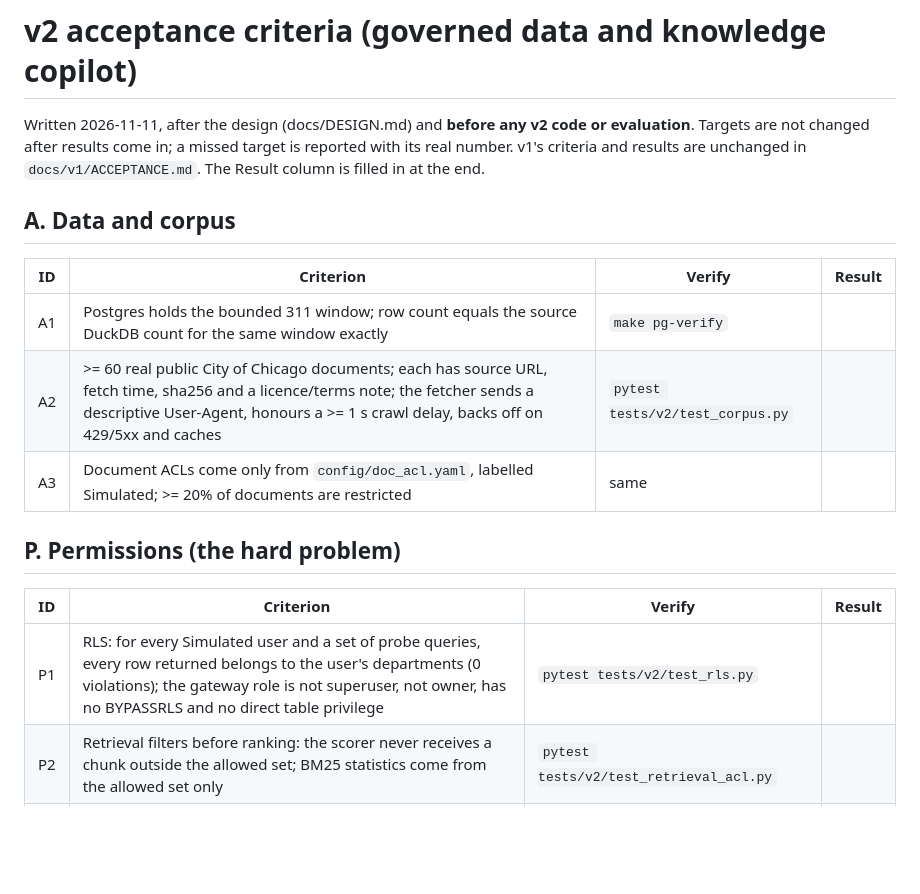
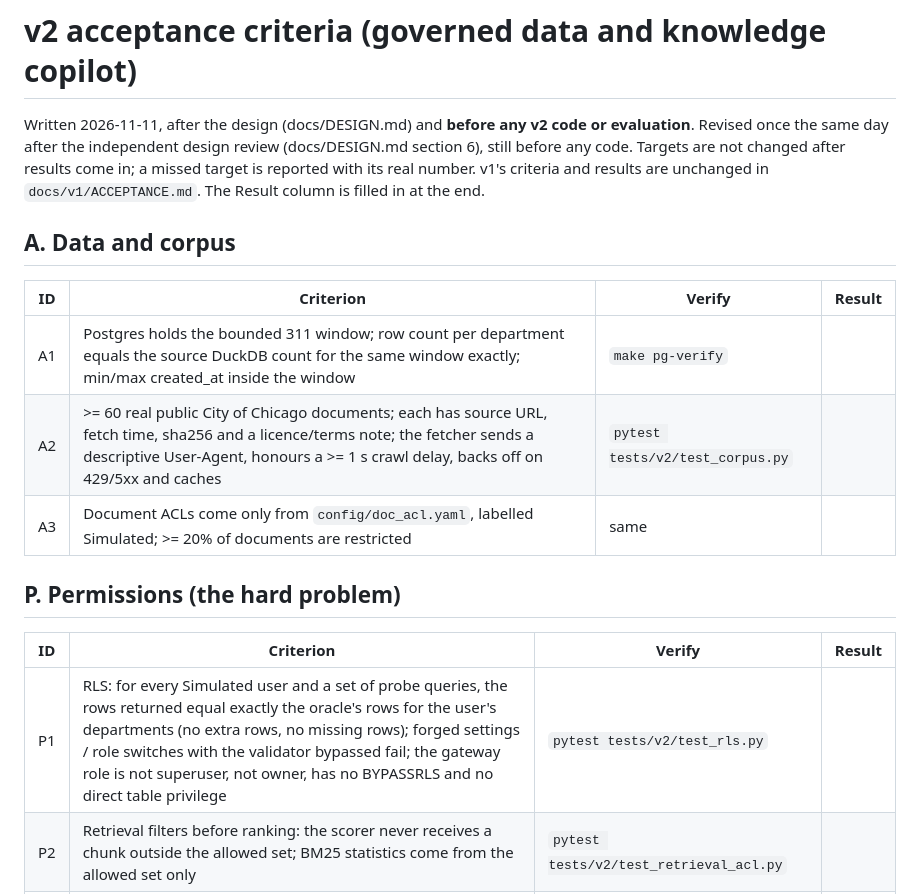
Before and after one commit to TonyLee-99/analytics-agent, a Markdown page: docs/ACCEPTANCE.md, the part around one of its changes. Drawn GitHub-style; blank space fills up the shorter version.

```diff
--- a/docs/ACCEPTANCE.md
+++ b/docs/ACCEPTANCE.md
@@ -1,21 +1,21 @@
 # v2 acceptance criteria (governed data and knowledge copilot)
 
 Written 2026-11-11, after the design (docs/DESIGN.md) and **before any v2 code or evaluation**.
-Targets are not changed after results come in; a missed target is reported with its real number.
+Revised once the same day after the independent design review (docs/DESIGN.md section 6), still before any code. Targets are not changed after results come in; a missed target is reported with its real number.
 v1's criteria and results are unchanged in `docs/v1/ACCEPTANCE.md`. The Result column is filled in
 at the end.
 
 ## A. Data and corpus
 | ID | Criterion | Verify | Result |
 |----|-----------|--------|--------|
-| A1 | Postgres holds the bounded 311 window; row count equals the source DuckDB count for the same window exactly | `make pg-verify` | |
+| A1 | Postgres holds the bounded 311 window; row count per department equals the source DuckDB count for the same window exactly; min/max created_at inside the window | `make pg-verify` | |
 | A2 | >= 60 real public City of Chicago documents; each has source URL, fetch time, sha256 and a licence/terms note; the fetcher sends a descriptive User-Agent, honours a >= 1 s crawl delay, backs off on 429/5xx and caches | `pytest tests/v2/test_corpus.py` | |
 | A3 | Document ACLs come only from `config/doc_acl.yaml`, labelled Simulated; >= 20% of documents are restricted | same | |
 
 ## P. Permissions (the hard problem)
 | ID | Criterion | Verify | Result |
 |----|-----------|--------|--------|
-| P1 | RLS: for every Simulated user and a set of probe queries, every row returned belongs to the user's departments (0 violations); the gateway role is not superuser, not owner, has no BYPASSRLS and no direct table privilege | `pytest tests/v2/test_rls.py` | |
+| P1 | RLS: for every Simulated user and a set of probe queries, the rows returned equal exactly the oracle's rows for the user's departments (no extra rows, no missing rows); forged settings / role switches with the validator bypassed fail; the gateway role is not superuser, not owner, has no BYPASSRLS and no direct table privilege | `pytest tests/v2/test_rls.py` | |
 | P2 | Retrieval filters before ranking: the scorer never receives a chunk outside the allowed set; BM25 statistics come from the allowed set only | `pytest tests/v2/test_retrieval_acl.py` | |
 | P3 | Revocation lag: with sync lag and query-time recheck ON, 0 leaks during the lag window; with recheck OFF the same scenario leaks (proves the window is real); both numbers reported | `make lag-experiment` -> `results/v2/lag_window.json` | |
 | P4 | Answer cache and embedding cache are invalidated on revocation and deletion | `pytest tests/v2/test_caches.py` | |
```
Also changed, not shown: other parts of docs/ACCEPTANCE.md (+7 -7 lines), docs/DESIGN.md (+49 -1 lines).
